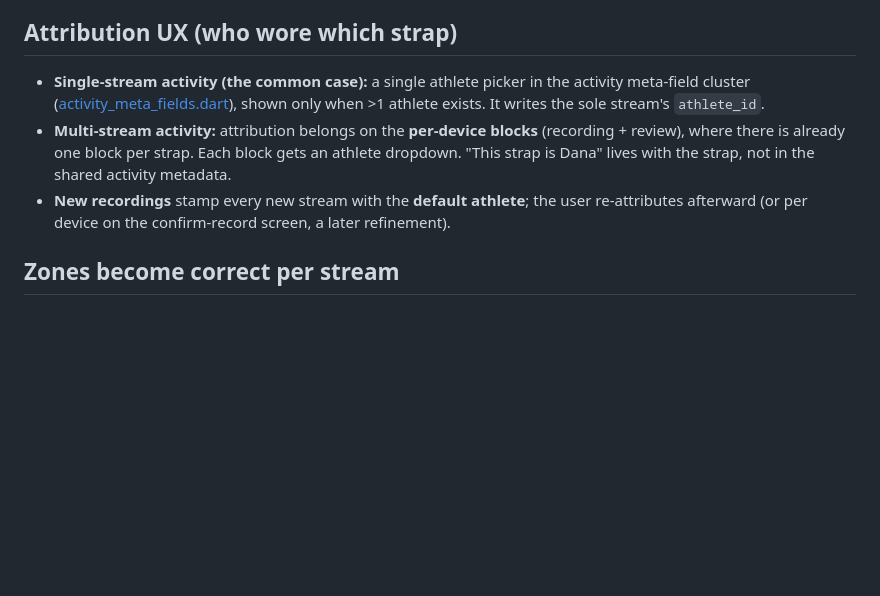
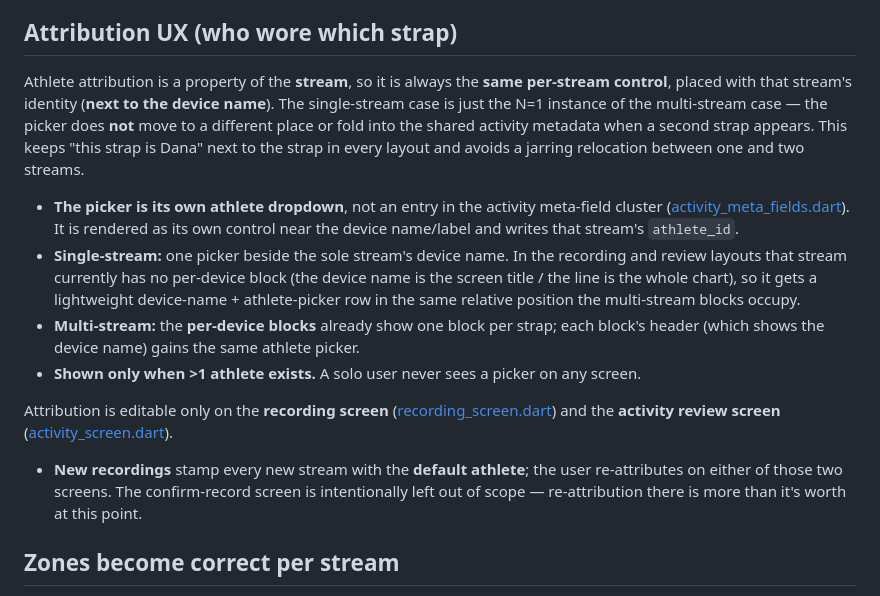
Before and after one commit to ubershmekel/cardiorounds, a Markdown page: docs/design/multi-athlete.md, the part around the change. Rendered like a GitHub page; blank space fills up the shorter version.

Commit message:
Refine athlete attribution UX for multi-stream activities: position athlete picker per stream and enhance visibility for multiple athletes

```diff
--- a/docs/design/multi-athlete.md
+++ b/docs/design/multi-athlete.md
@@ -84,17 +84,39 @@ same transaction.
 
 ## Attribution UX (who wore which strap)
 
-- **Single-stream activity (the common case):** a single athlete picker in the
-  activity meta-field cluster
-  ([activity_meta_fields.dart](../../app/lib/features/recording/activity_meta_fields.dart)),
-  shown only when >1 athlete exists. It writes the sole stream's `athlete_id`.
-- **Multi-stream activity:** attribution belongs on the **per-device blocks**
-  (recording + review), where there is already one block per strap. Each block
-  gets an athlete dropdown. "This strap is Dana" lives with the strap, not in the
-  shared activity metadata.
+Athlete attribution is a property of the **stream**, so it is always the **same
+per-stream control**, placed with that stream's identity (**next to the device
+name**). The single-stream case is just the N=1 instance of the multi-stream
+case — the picker does **not** move to a different place or fold into the shared
+activity metadata when a second strap appears. This keeps "this strap is Dana"
+next to the strap in every layout and avoids a jarring relocation between one and
+two streams.
+
+- **The picker is its own athlete dropdown**, not an entry in the activity
+  meta-field cluster
+  ([activity_meta_fields.dart](../../app/lib/features/recording/activity_meta_fields.dart)).
+  It is rendered as its own control near the device name/label and writes that
+  stream's `athlete_id`.
+- **Single-stream:** one picker beside the sole stream's device name. In the
+  recording and review layouts that stream currently has no per-device block
+  (the device name is the screen title / the line is the whole chart), so it
+  gets a lightweight device-name + athlete-picker row in the same relative
+  position the multi-stream blocks occupy.
+- **Multi-stream:** the **per-device blocks** already show one block per strap;
+  each block's header (which shows the device name) gains the same athlete
+  picker.
+- **Shown only when >1 athlete exists.** A solo user never sees a picker on any
+  screen.
+
+Attribution is editable only on the **recording screen**
+([recording_screen.dart](../../app/lib/features/recording/recording_screen.dart))
+and the **activity review screen**
+([activity_screen.dart](../../app/lib/features/activity/activity_screen.dart)).
+
 - **New recordings** stamp every new stream with the **default athlete**; the
-  user re-attributes afterward (or per device on the confirm-record screen, a
-  later refinement).
+  user re-attributes on either of those two screens. The confirm-record screen is
+  intentionally left out of scope — re-attribution there is more than it's worth
+  at this point.
 
 ## Zones become correct per stream
 
```
